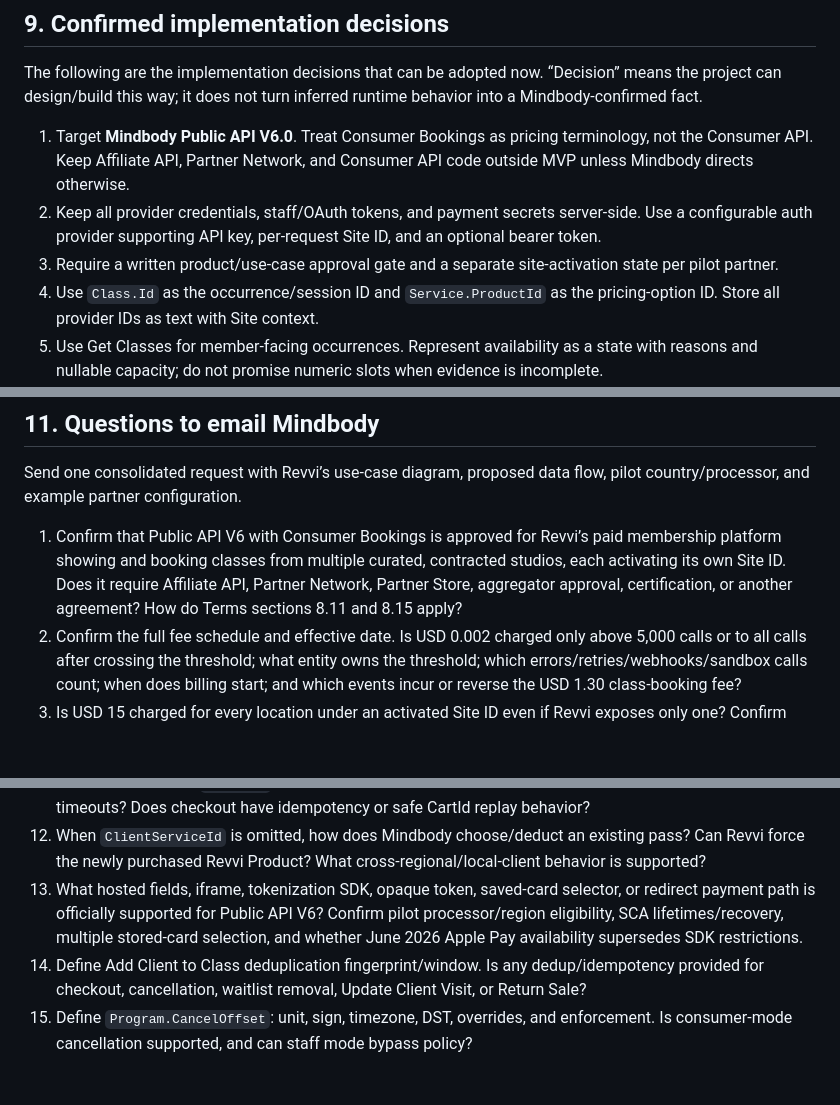
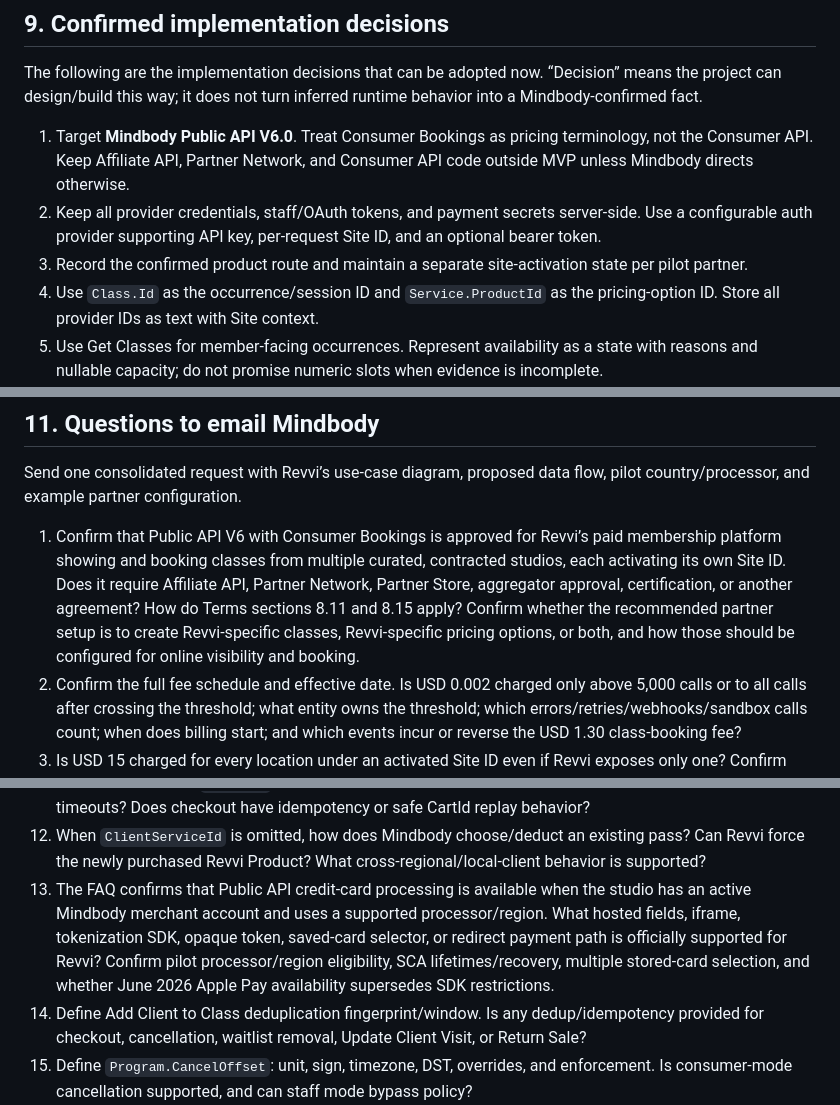
Before and after one commit to gcorbach/RevviMindbodyIntegration, a Markdown page: docs/MINDBODY_FINDINGS.md, 3 parts joined by grey strips. GitHub-like rendering; blank space fills up the shorter version.

```diff
--- a/docs/MINDBODY_FINDINGS.md
+++ b/docs/MINDBODY_FINDINGS.md
@@ -250,7 +260,7 @@ The following are the implementation decisions that can be adopted now. “Decis
 
 1. Target **Mindbody Public API V6.0**. Treat Consumer Bookings as pricing terminology, not the Consumer API. Keep Affiliate API, Partner Network, and Consumer API code outside MVP unless Mindbody directs otherwise.
 2. Keep all provider credentials, staff/OAuth tokens, and payment secrets server-side. Use a configurable auth provider supporting API key, per-request Site ID, and an optional bearer token.
-3. Require a written product/use-case approval gate and a separate site-activation state per pilot partner.
+3. Record the confirmed product route and maintain a separate site-activation state per pilot partner.
 4. Use `Class.Id` as the occurrence/session ID and `Service.ProductId` as the pricing-option ID. Store all provider IDs as text with Site context.
 5. Use Get Classes for member-facing occurrences. Represent availability as a state with reasons and nullable capacity; do not promise numeric slots when evidence is incomplete.
 6. Use server-side offer allowlists for Site, Location, Product, Program, Class Description, and optional Session Type. Never use service names or durable Class IDs as mappings.
@@ -284,7 +294,7 @@ The following are the implementation decisions that can be adopted now. “Decis
 
 Send one consolidated request with Revvi’s use-case diagram, proposed data flow, pilot country/processor, and example partner configuration.
 
-1. Confirm that Public API V6 with Consumer Bookings is approved for Revvi’s paid membership platform showing and booking classes from multiple curated, contracted studios, each activating its own Site ID. Does it require Affiliate API, Partner Network, Partner Store, aggregator approval, certification, or another agreement? How do Terms sections 8.11 and 8.15 apply?
+1. Confirm that Public API V6 with Consumer Bookings is approved for Revvi’s paid membership platform showing and booking classes from multiple curated, contracted studios, each activating its own Site ID. Does it require Affiliate API, Partner Network, Partner Store, aggregator approval, certification, or another agreement? How do Terms sections 8.11 and 8.15 apply? Confirm whether the recommended partner setup is to create Revvi-specific classes, Revvi-specific pricing options, or both, and how those should be configured for online visibility and booking.
 2. Confirm the full fee schedule and effective date. Is USD 0.002 charged only above 5,000 calls or to all calls after crossing the threshold; what entity owns the threshold; which errors/retries/webhooks/sandbox calls count; when does billing start; and which events incur or reverse the USD 1.30 class-booking fee?
 3. Is USD 15 charged for every location under an activated Site ID even if Revvi exposes only one? Confirm that no Affiliate, Partner Network, referral, revenue-share, 20%, activation, certification, support, processor, regional, minimum, or other unpublished charge applies.
 4. For Get Classes, Get Clients/duplicates/required fields, Add Client, Client Services, Test/live Checkout Shopping Cart, Add Client to Class, Remove Client from Class, waitlist operations, Sales, Transactions, and Return Sale, specify required headers, token type, named permissions, and Consumer/Business Mode behavior.
@@ -296,7 +306,7 @@ Send one consolidated request with Revvi’s use-case diagram, proposed data flo
 10. Is `CheckoutShoppingCart(Test=true)` the supported authoritative quote, what client/promotion/tax/pass rules does it apply, how long is it valid, and what exact metadata identifies the Product?
 11. Does purchase plus `ClassIds` commit atomically for every supported payment method, including timeouts? Does checkout have idempotency or safe CartId replay behavior?
 12. When `ClientServiceId` is omitted, how does Mindbody choose/deduct an existing pass? Can Revvi force the newly purchased Revvi Product? What cross-regional/local-client behavior is supported?
-13. What hosted fields, iframe, tokenization SDK, opaque token, saved-card selector, or redirect payment path is officially supported for Public API V6? Confirm pilot processor/region eligibility, SCA lifetimes/recovery, multiple stored-card selection, and whether June 2026 Apple Pay availability supersedes SDK restrictions.
+13. The FAQ confirms that Public API credit-card processing is available when the studio has an active Mindbody merchant account and uses a supported processor/region. What hosted fields, iframe, tokenization SDK, opaque token, saved-card selector, or redirect payment path is officially supported for Revvi? Confirm pilot processor/region eligibility, SCA lifetimes/recovery, multiple stored-card selection, and whether June 2026 Apple Pay availability supersedes SDK restrictions.
 14. Define Add Client to Class deduplication fingerprint/window. Is any dedup/idempotency provided for checkout, cancellation, waitlist removal, Update Client Visit, or Return Sale?
 15. Define `Program.CancelOffset`: unit, sign, timezone, DST, overrides, and enforcement. Is consumer-mode cancellation supported, and can staff mode bypass policy?
 16. For normal, late, no-show, expired, unlimited, unpaid, free, local, and cross-regional bookings, state whether cancellation restores or forfeits the exact ClientService. Does single Remove Client from Class have the restoration guarantee documented for narrow bulk cross-regional behavior?
```
Also changed, not shown: other parts of docs/MINDBODY_FINDINGS.md (+17 -7 lines), docs/CODE_PRD.md (+7 -7 lines).
